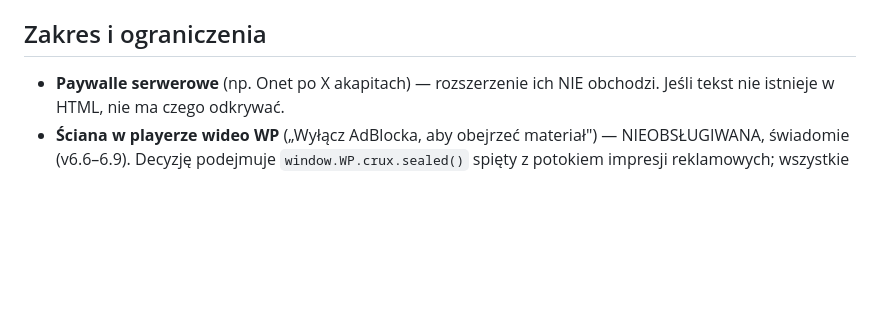
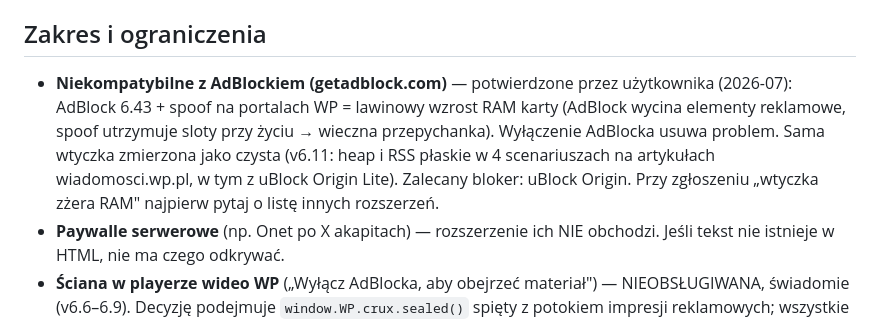
Before and after one commit to Bonaventura-EW/adblock, a Markdown page: CLAUDE.md, the part around the change. GitHub-like rendering; blank space fills up the shorter version.

```diff
--- a/CLAUDE.md
+++ b/CLAUDE.md
@@ -177,6 +177,14 @@ xhr.onload = () => e(xhr.responseURL !== url); // redirect → adblock
 
 ## Zakres i ograniczenia
 
+- **Niekompatybilne z AdBlockiem (getadblock.com)** — potwierdzone przez
+  użytkownika (2026-07): AdBlock 6.43 + spoof na portalach WP = lawinowy wzrost
+  RAM karty (AdBlock wycina elementy reklamowe, spoof utrzymuje sloty przy
+  życiu → wieczna przepychanka). Wyłączenie AdBlocka usuwa problem. Sama
+  wtyczka zmierzona jako czysta (v6.11: heap i RSS płaskie w 4 scenariuszach
+  na artykułach wiadomosci.wp.pl, w tym z uBlock Origin Lite). Zalecany
+  bloker: uBlock Origin. Przy zgłoszeniu „wtyczka zżera RAM" najpierw pytaj
+  o listę innych rozszerzeń.
 - **Paywalle serwerowe** (np. Onet po X akapitach) — rozszerzenie ich NIE obchodzi.
   Jeśli tekst nie istnieje w HTML, nie ma czego odkrywać.
 - **Ściana w playerze wideo WP** („Wyłącz AdBlocka, aby obejrzeć materiał") —
```
Also changed, not shown: README.md (+12 -0 lines).
